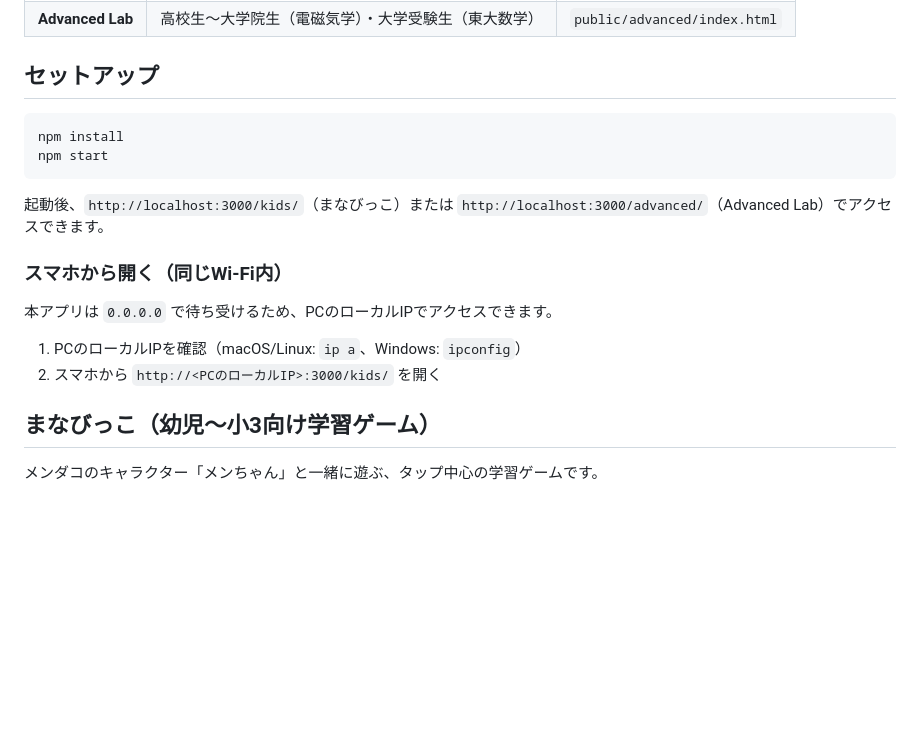
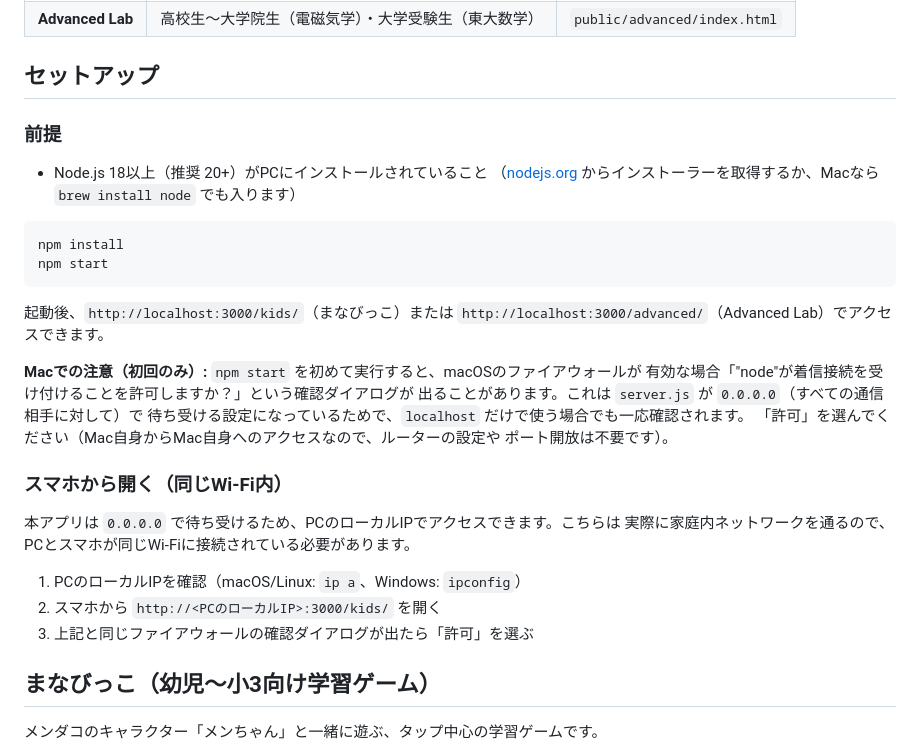
Before and after one commit to OkayasuShinsuke/manabikko, a Markdown page: README.md, the part around the change. Rendered like a GitHub page; blank space fills up the shorter version.

Commit message:
Document Node.js prerequisite and the macOS firewall prompt in README
Node version requirement had been dropped when the README was rewritten
for this repo. Also explains the one-time 'allow incoming connections'
dialog macOS may show for node on first run (since server.js binds
0.0.0.0, not just localhost), and that it needs no router/port setup.

Co-Authored-By: Claude Sonnet 5 <noreply@anthropic.com>
Claude-Session: https://claude.ai/code/session_01RRWKaZzkXh6NzTygS8CbbF

````diff
--- a/README.md
+++ b/README.md
@@ -11,6 +11,12 @@ VOICEVOX連携だけを担当します）。
 
 ## セットアップ
 
+### 前提
+
+- Node.js 18以上（推奨 20+）がPCにインストールされていること
+  （[nodejs.org](https://nodejs.org/) からインストーラーを取得するか、Macなら
+  `brew install node` でも入ります）
+
 ```bash
 npm install
 npm start
@@ -19,12 +25,21 @@ npm start
 起動後、`http://localhost:3000/kids/`（まなびっこ）または
 `http://localhost:3000/advanced/`（Advanced Lab）でアクセスできます。
 
+**Macでの注意（初回のみ）:** `npm start` を初めて実行すると、macOSのファイアウォールが
+有効な場合「"node"が着信接続を受け付けることを許可しますか？」という確認ダイアログが
+出ることがあります。これは `server.js` が `0.0.0.0`（すべての通信相手に対して）で
+待ち受ける設定になっているためで、`localhost` だけで使う場合でも一応確認されます。
+「許可」を選んでください（Mac自身からMac自身へのアクセスなので、ルーターの設定や
+ポート開放は不要です）。
+
 ### スマホから開く（同じWi-Fi内）
 
-本アプリは `0.0.0.0` で待ち受けるため、PCのローカルIPでアクセスできます。
+本アプリは `0.0.0.0` で待ち受けるため、PCのローカルIPでアクセスできます。こちらは
+実際に家庭内ネットワークを通るので、PCとスマホが同じWi-Fiに接続されている必要があります。
 
 1. PCのローカルIPを確認（macOS/Linux: `ip a`、Windows: `ipconfig`）
 2. スマホから `http://<PCのローカルIP>:3000/kids/` を開く
+3. 上記と同じファイアウォールの確認ダイアログが出たら「許可」を選ぶ
 
 ## まなびっこ（幼児〜小3向け学習ゲーム）
 
````
